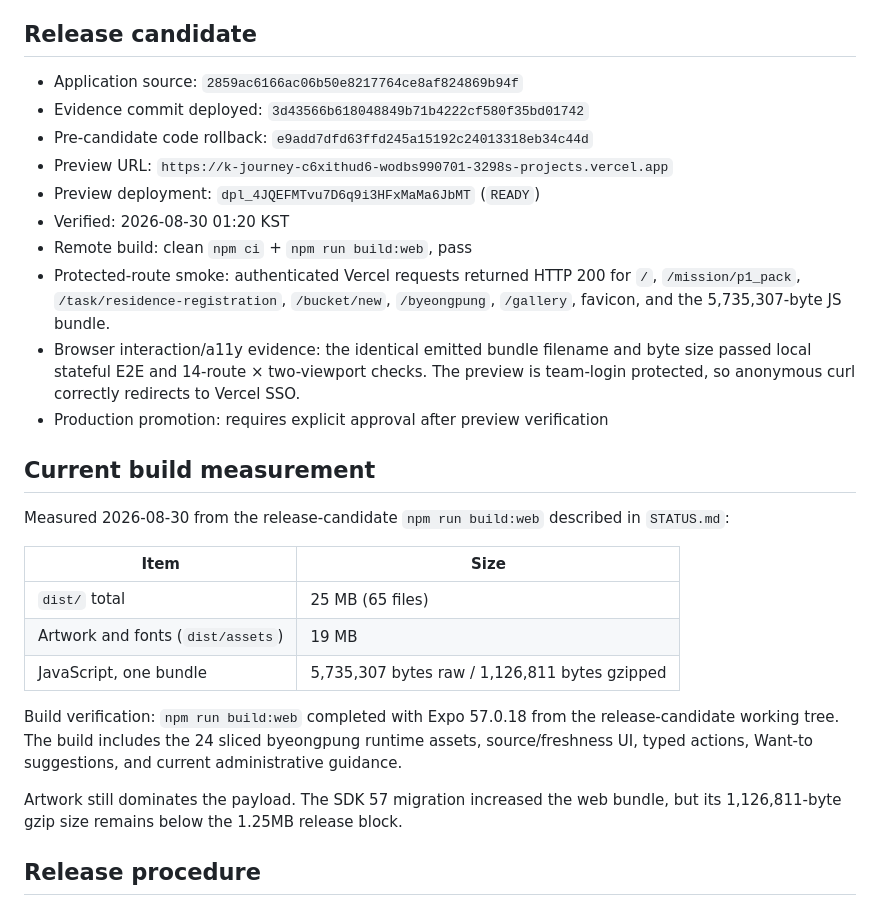
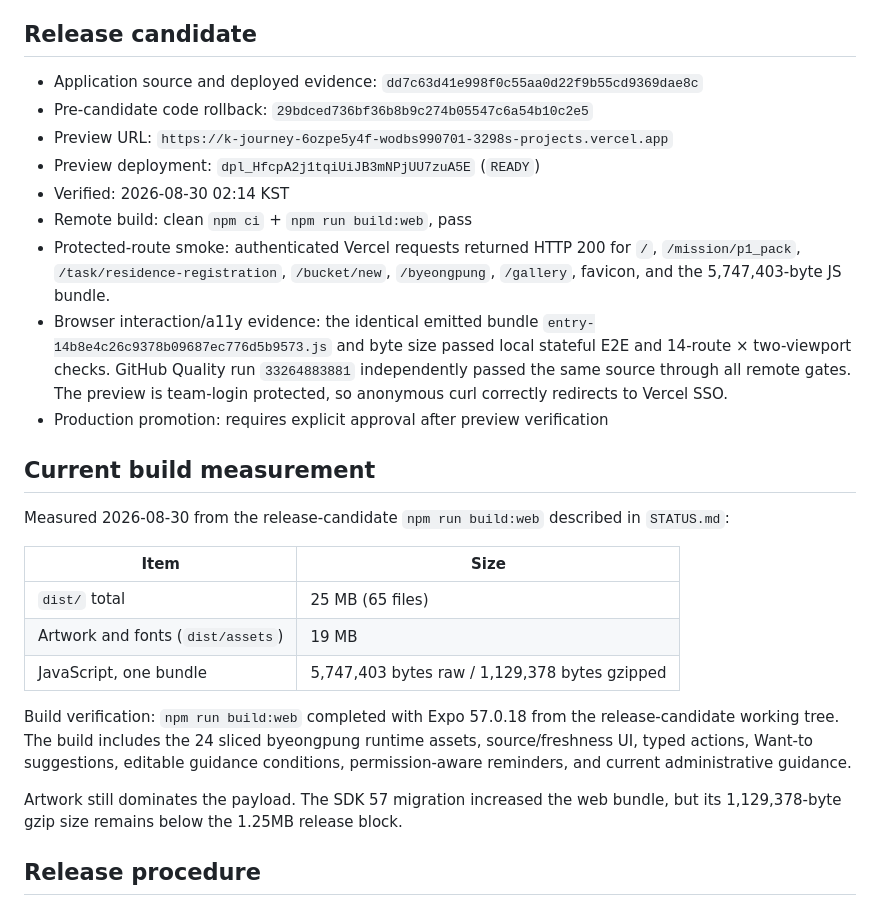
Before and after one commit to hilfe0701/k-journey, a Markdown page: docs/WEB_DEPLOYMENT.md, the part around the change. GitHub-like rendering.

```diff
--- a/docs/WEB_DEPLOYMENT.md
+++ b/docs/WEB_DEPLOYMENT.md
@@ -19,18 +19,19 @@ Do not promote the existing `dist/` again. It was generated before the current i
 
 ## Release candidate
 
-- Application source: `2859ac6166ac06b50e8217764ce8af824869b94f`
-- Evidence commit deployed: `3d43566b618048849b71b4222cf580f35bd01742`
-- Pre-candidate code rollback: `e9add7dfd63ffd245a15192c24013318eb34c44d`
-- Preview URL: `https://k-journey-c6xithud6-wodbs990701-3298s-projects.vercel.app`
-- Preview deployment: `dpl_4JQEFMTvu7D6q9i3HFxMaMa6JbMT` (`READY`)
-- Verified: 2026-08-30 01:20 KST
+- Application source and deployed evidence: `dd7c63d41e998f0c55aa0d22f9b55cd9369dae8c`
+- Pre-candidate code rollback: `29bdced736bf36b8b9c274b05547c6a54b10c2e5`
+- Preview URL: `https://k-journey-6ozpe5y4f-wodbs990701-3298s-projects.vercel.app`
+- Preview deployment: `dpl_HfcpA2j1tqiUiJB3mNPjUU7zuA5E` (`READY`)
+- Verified: 2026-08-30 02:14 KST
 - Remote build: clean `npm ci` + `npm run build:web`, pass
 - Protected-route smoke: authenticated Vercel requests returned HTTP 200 for
   `/`, `/mission/p1_pack`, `/task/residence-registration`, `/bucket/new`,
-  `/byeongpung`, `/gallery`, favicon, and the 5,735,307-byte JS bundle.
-- Browser interaction/a11y evidence: the identical emitted bundle filename and
-  byte size passed local stateful E2E and 14-route × two-viewport checks. The
+  `/byeongpung`, `/gallery`, favicon, and the 5,747,403-byte JS bundle.
+- Browser interaction/a11y evidence: the identical emitted bundle
+  `entry-14b8e4c26c9378b09687ec776d5b9573.js` and byte size passed local stateful
+  E2E and 14-route × two-viewport checks. GitHub Quality run `33264883881`
+  independently passed the same source through all remote gates. The
   preview is team-login protected, so anonymous curl correctly redirects to
   Vercel SSO.
 - Production promotion: requires explicit approval after preview verification
@@ -44,15 +45,16 @@ Measured 2026-08-30 from the release-candidate `npm run build:web` described in
 |---|---|
 | `dist/` total | 25 MB (65 files) |
 | Artwork and fonts (`dist/assets`) | 19 MB |
-| JavaScript, one bundle | 5,735,307 bytes raw / 1,126,811 bytes gzipped |
+| JavaScript, one bundle | 5,747,403 bytes raw / 1,129,378 bytes gzipped |
 
 Build verification: `npm run build:web` completed with Expo 57.0.18 from the
 release-candidate working tree. The build includes the 24 sliced byeongpung
-runtime assets, source/freshness UI, typed actions, Want-to suggestions, and
-current administrative guidance.
+runtime assets, source/freshness UI, typed actions, Want-to suggestions,
+editable guidance conditions, permission-aware reminders, and current
+administrative guidance.
 
 Artwork still dominates the payload. The SDK 57 migration increased the web
-bundle, but its 1,126,811-byte gzip size remains below the 1.25MB release block.
+bundle, but its 1,129,378-byte gzip size remains below the 1.25MB release block.
 
 ## Release procedure
 
```
Also changed, not shown: STATUS.md (+30 -10 lines).
